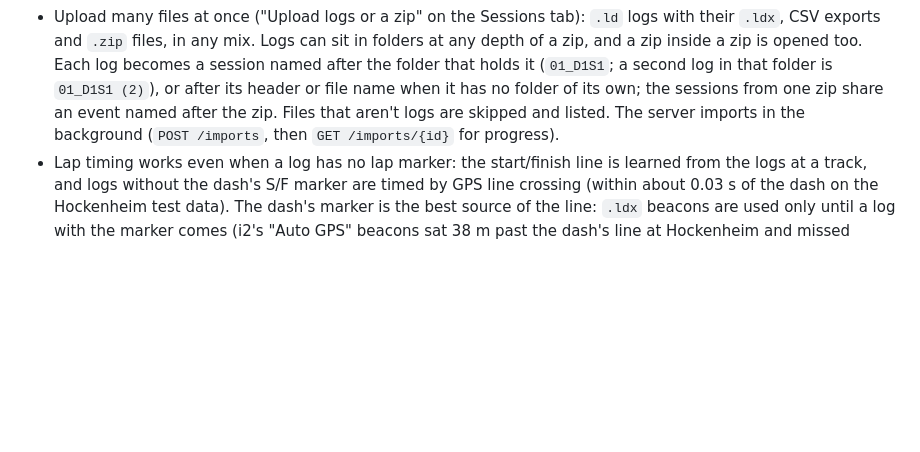
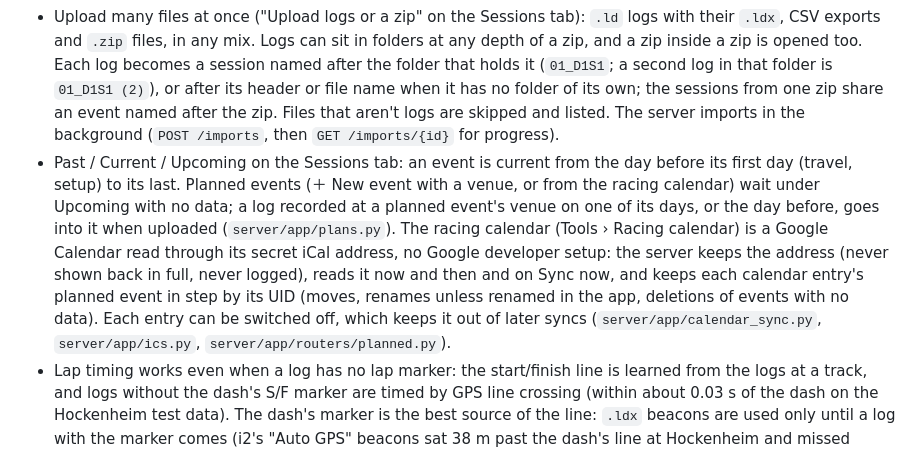
Before and after one commit to pigabriele-eng/theengineer, a Markdown page: README.md, the part around the change. Drawn GitHub-style; blank space fills up the shorter version.

Commit message:
README: the event filter, planned events and the racing calendar
Co-Authored-By: Claude Opus 5.5 (1M context) <noreply@anthropic.com>
Claude-Session: https://claude.ai/code/session_01PhdjKH6HF9AfkwFuFujj6X

```diff
--- a/README.md
+++ b/README.md
@@ -88,6 +88,7 @@ Good to know:
 
 - Create sessions, upload a MoTeC `.ld` file, and see laps, best lap, theoretical best and per-corner metrics (brake point, minimum speed, throttle pickup, full throttle). Corners carry the track's official numbers, grouped the same way as in the insights (for example "T8/T9", or "T2-T5" at Hockenheim). A track without official corner positions gets C1, C2… in lap order instead, with a note saying they are not official numbers.
 - Upload many files at once ("Upload logs or a zip" on the Sessions tab): `.ld` logs with their `.ldx`, CSV exports and `.zip` files, in any mix. Logs can sit in folders at any depth of a zip, and a zip inside a zip is opened too. Each log becomes a session named after the folder that holds it (`01_D1S1`; a second log in that folder is `01_D1S1 (2)`), or after its header or file name when it has no folder of its own; the sessions from one zip share an event named after the zip. Files that aren't logs are skipped and listed. The server imports in the background (`POST /imports`, then `GET /imports/{id}` for progress).
+- Past / Current / Upcoming on the Sessions tab: an event is current from the day before its first day (travel, setup) to its last. Planned events (＋ New event with a venue, or from the racing calendar) wait under Upcoming with no data; a log recorded at a planned event's venue on one of its days, or the day before, goes into it when uploaded (`server/app/plans.py`). The racing calendar (Tools › Racing calendar) is a Google Calendar read through its secret iCal address, no Google developer setup: the server keeps the address (never shown back in full, never logged), reads it now and then and on Sync now, and keeps each calendar entry's planned event in step by its UID (moves, renames unless renamed in the app, deletions of events with no data). Each entry can be switched off, which keeps it out of later syncs (`server/app/calendar_sync.py`, `server/app/ics.py`, `server/app/routers/planned.py`).
 - Lap timing works even when a log has no lap marker: the start/finish line is learned from the logs at a track, and logs without the dash's S/F marker are timed by GPS line crossing (within about 0.03 s of the dash on the Hockenheim test data). The dash's marker is the best source of the line: `.ldx` beacons are used only until a log with the marker comes (i2's "Auto GPS" beacons sat 38 m past the dash's line at Hockenheim and missed laps). When the line moves, the track's other logs are re-timed in the background, one at a time, and the server checks every track the same way when it starts. Every session shows the track it was driven at (from its event, else the log header); a single upload joins the event named in its log header.
 - Runs with no laps aren't kept: a log from the pit lane or the garage, or an out-lap and in-lap with no full lap between them, is left out of an import and listed with the reason ("no laps: 52 s in the pit lane"), and a single upload of one is refused with it. A log of a car that did laps it can't time (no start/finish marker, no `.ldx` beacons and no known start/finish line; told from the GPS track passing the same points lap after lap, or the distance at racing speed against the track's length) is kept, and its session says the lap beacon is missing and what fixes it; it is timed by itself once the track's line is learned. Imported runs with no laps already on the server are removed once in the background at startup, with their stored file and cached results, unless the user put something on them (a debrief, setup sheet, driver, car, conditions or tyre).
 - `server/scripts/event_report.py <folder> <out.json>` summarises a folder of runs from one track: every run's best and theoretical best, corner-by-corner time against the fastest lap, the ideal lap from the best corners of all runs, tyre pressures and temperatures, brake temperatures, ABS and TC activity.
```
